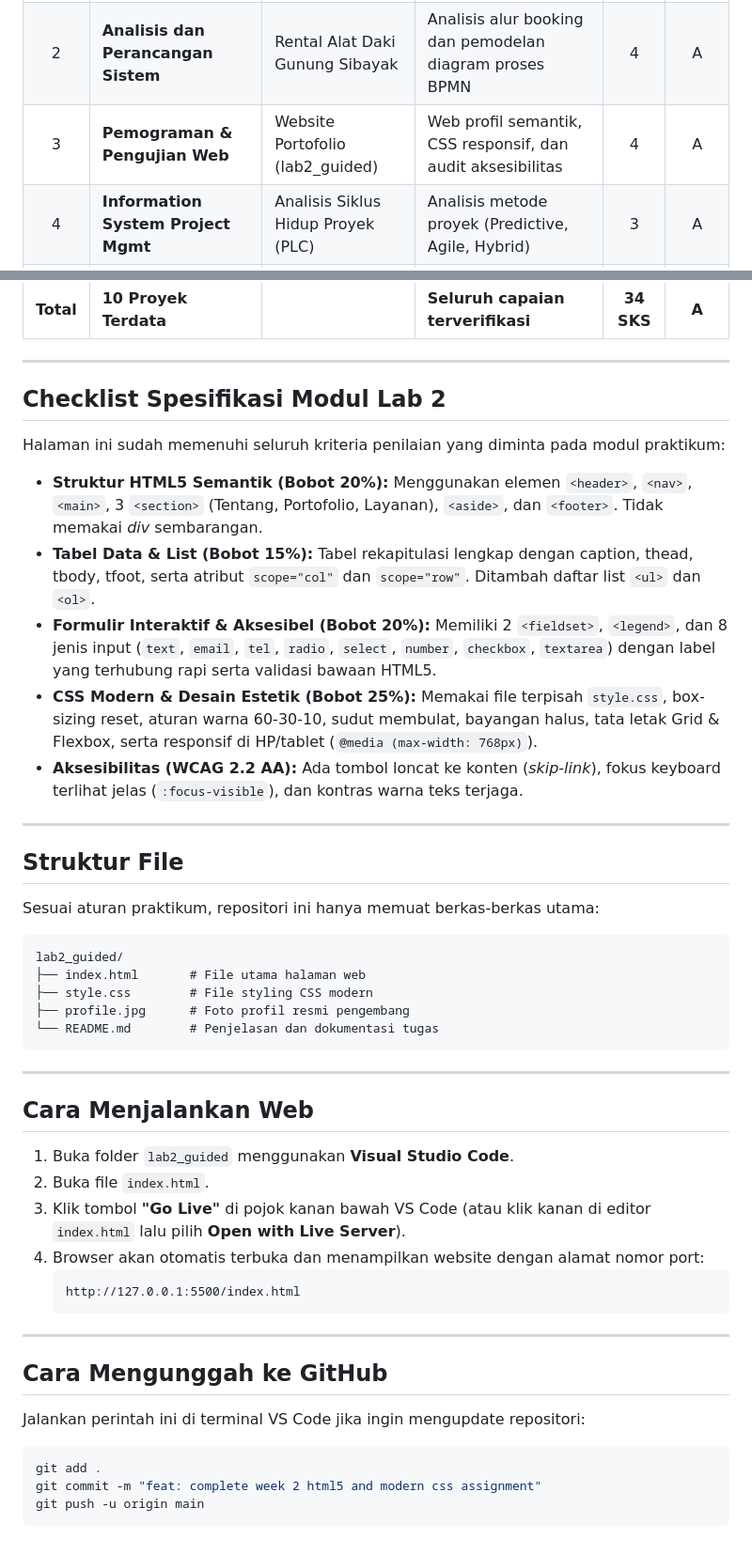
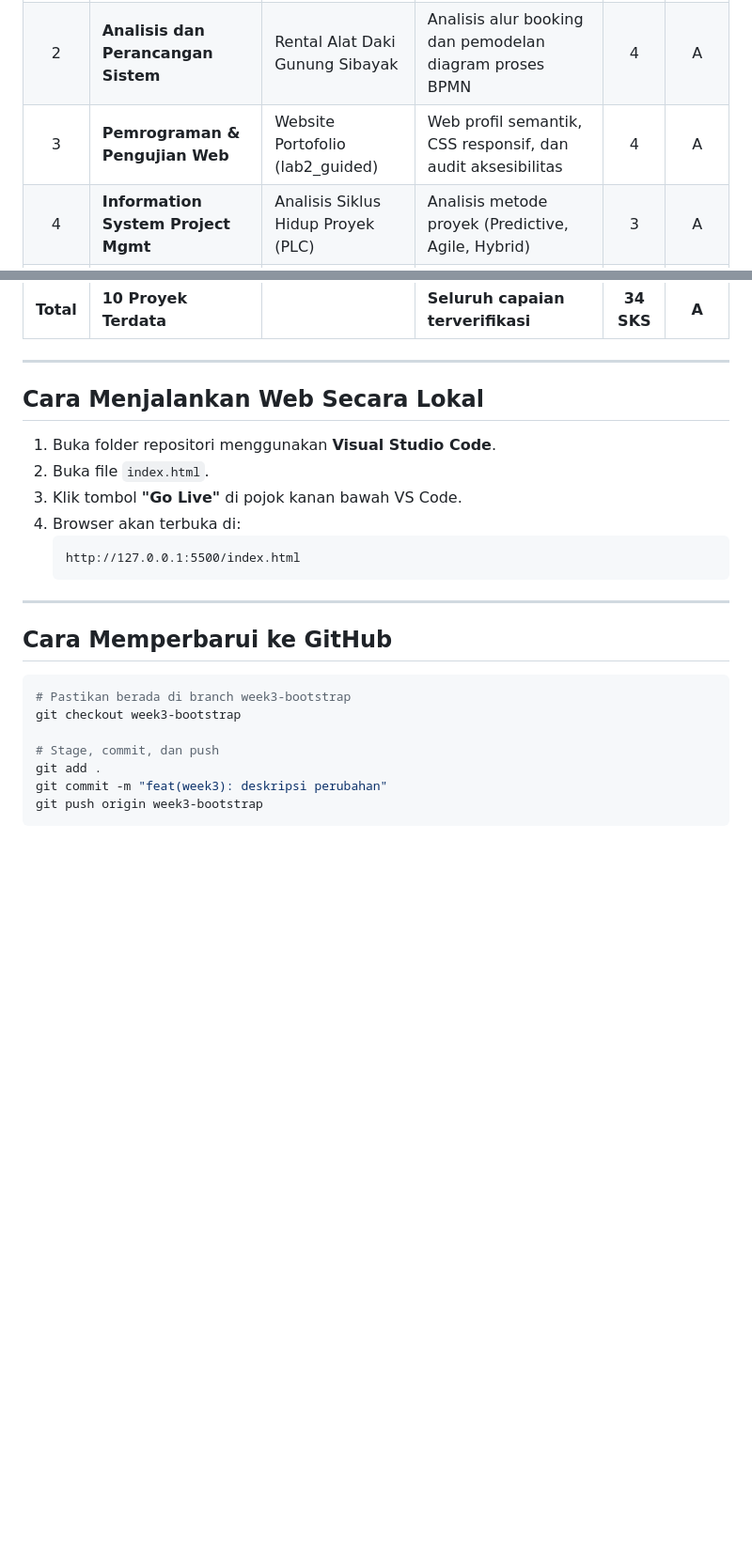
Before and after one commit to JosefMarpaung/ppw-2026-week2-12S24036, a Markdown page: README.md, 2 parts joined by grey strips. Shown at 94% size. Drawn GitHub-style; blank space fills up the shorter version.

````diff
--- a/README.md
+++ b/README.md
@@ -29,7 +84,7 @@ Berikut adalah daftar proyek dan tugas besar dari mata kuliah yang sudah saya se
 |:--:|:---|:---|:---|:--:|:--:|
 | 1 | **Pemrograman Berorientasi Objek** | COOKIES IN YOUR HEART | Aplikasi kasir penjualan cookies berbasis Java OOP & SQLite | 4 | A |
 | 2 | **Analisis dan Perancangan Sistem** | Rental Alat Daki Gunung Sibayak | Analisis alur booking dan pemodelan diagram proses BPMN | 4 | A |
-| 3 | **Pemograman & Pengujian Web** | Website Portofolio (lab2_guided) | Web profil semantik, CSS responsif, dan audit aksesibilitas | 4 | A |
+| 3 | **Pemrograman & Pengujian Web** | Website Portofolio (lab2_guided) | Web profil semantik, CSS responsif, dan audit aksesibilitas | 4 | A |
 | 4 | **Information System Project Mgmt** | Analisis Siklus Hidup Proyek (PLC) | Analisis metode proyek (Predictive, Agile, Hybrid) | 3 | A |
 | 5 | **Kepemimpinan & Organisasi SI** | Transformasi SI PT Nusantara Logistik | Rencana sistem logistik (TMS) dan integrasi data via API | 3 | A |
 | 6 | **UI/UX Design** | Desain Aplikasi Buku KIA & Imunisasi | Perancangan antarmuka, user flow, dan prototipe di Figma | 3 | A |
@@ -41,50 +96,26 @@ Berikut adalah daftar proyek dan tugas besar dari mata kuliah yang sudah saya se
 
 ---
 
-## Checklist Spesifikasi Modul Lab 2
+## Cara Menjalankan Web Secara Lokal
 
-Halaman ini sudah memenuhi seluruh kriteria penilaian yang diminta pada modul praktikum:
-
-* **Struktur HTML5 Semantik (Bobot 20%):** Menggunakan elemen `<header>`, `<nav>`, `<main>`, 3 `<section>` (Tentang, Portofolio, Layanan), `<aside>`, dan `<footer>`. Tidak memakai *div* sembarangan.
-* **Tabel Data & List (Bobot 15%):** Tabel rekapitulasi lengkap dengan caption, thead, tbody, tfoot, serta atribut `scope="col"` dan `scope="row"`. Ditambah daftar list `<ul>` dan `<ol>`.
-* **Formulir Interaktif & Aksesibel (Bobot 20%):** Memiliki 2 `<fieldset>`, `<legend>`, dan 8 jenis input (`text`, `email`, `tel`, `radio`, `select`, `number`, `checkbox`, `textarea`) dengan label yang terhubung rapi serta validasi bawaan HTML5.
-* **CSS Modern & Desain Estetik (Bobot 25%):** Memakai file terpisah `style.css`, box-sizing reset, aturan warna 60-30-10, sudut membulat, bayangan halus, tata letak Grid & Flexbox, serta responsif di HP/tablet (`@media (max-width: 768px)`).
-* **Aksesibilitas (WCAG 2.2 AA):** Ada tombol loncat ke konten (*skip-link*), fokus keyboard terlihat jelas (`:focus-visible`), dan kontras warna teks terjaga.
-
----
-
-## Struktur File
-
-Sesuai aturan praktikum, repositori ini hanya memuat berkas-berkas utama:
-
-```text
-lab2_guided/
-├── index.html       # File utama halaman web
-├── style.css        # File styling CSS modern
-├── profile.jpg      # Foto profil resmi pengembang
-└── README.md        # Penjelasan dan dokumentasi tugas
-```
-
----
-
-## Cara Menjalankan Web
-
-1. Buka folder `lab2_guided` menggunakan **Visual Studio Code**.
+1. Buka folder repositori menggunakan **Visual Studio Code**.
 2. Buka file `index.html`.
-3. Klik tombol **"Go Live"** di pojok kanan bawah VS Code (atau klik kanan di editor `index.html` lalu pilih **Open with Live Server**).
-4. Browser akan otomatis terbuka dan menampilkan website dengan alamat nomor port:
-   ```text
+3. Klik tombol **"Go Live"** di pojok kanan bawah VS Code.
+4. Browser akan terbuka di:
+   ```
    http://127.0.0.1:5500/index.html
    ```
 
 ---
 
-## Cara Mengunggah ke GitHub
-
-Jalankan perintah ini di terminal VS Code jika ingin mengupdate repositori:
+## Cara Memperbarui ke GitHub
 
 ```powershell
+# Pastikan berada di branch week3-bootstrap
+git checkout week3-bootstrap
+
+# Stage, commit, dan push
 git add .
-git commit -m "feat: complete week 2 html5 and modern css assignment"
-git push -u origin main
+git commit -m "feat(week3): deskripsi perubahan"
+git push origin week3-bootstrap
 ```
````
Also changed, not shown: other parts of README.md (+63 -8 lines).
